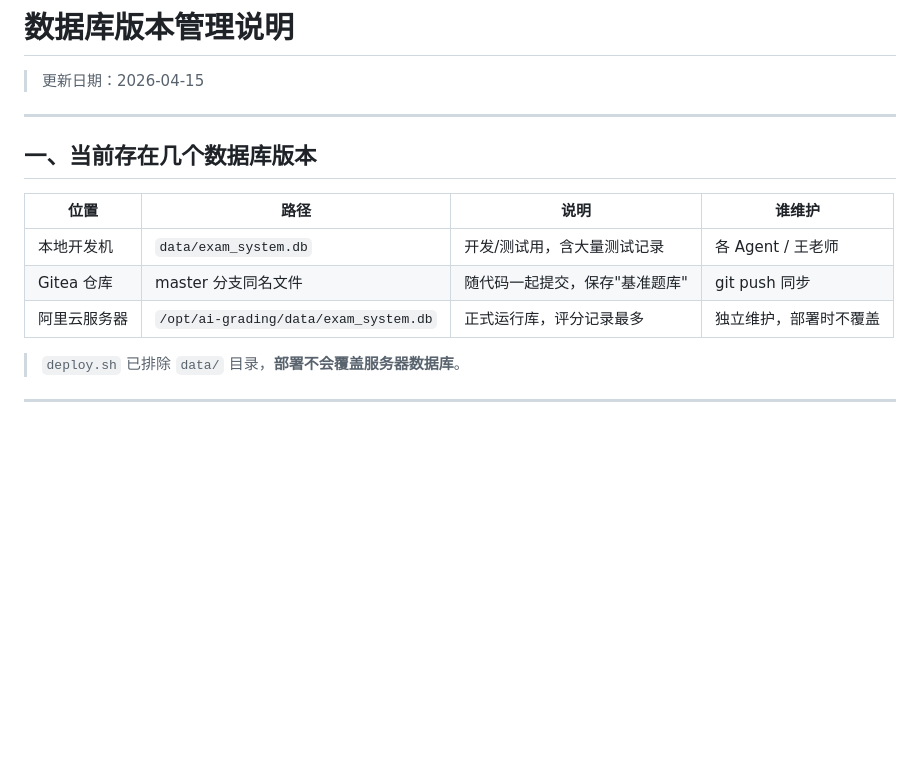
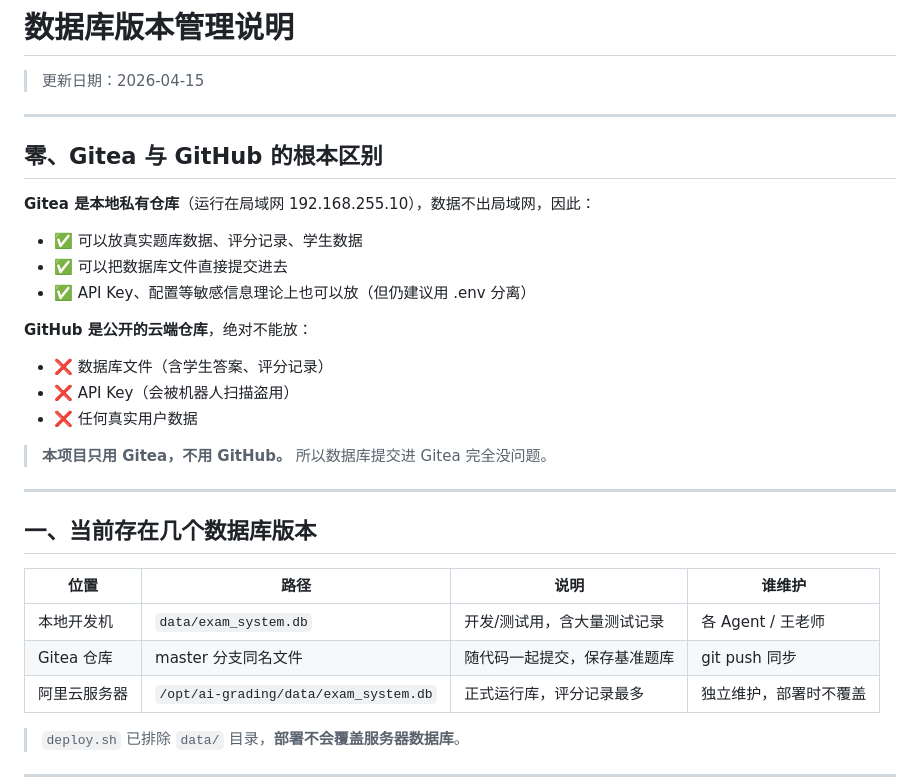
Before and after one commit to wangzhenhua896-glitch/exam-system, a Markdown page: docs/数据库版本管理说明.md, the part around the change. GitHub-like rendering; blank space fills up the shorter version.

Commit message:
docs: 补充 Gitea vs GitHub 区别说明
Gitea 是本地私有仓库，可以放真实数据库；
GitHub 是公开仓库，不能放任何真实数据。

Co-Authored-By: Claude Sonnet 4.6 <noreply@anthropic.com>

```diff
--- a/docs/数据库版本管理说明.md
+++ b/docs/数据库版本管理说明.md
@@ -1,6 +1,24 @@
 # 数据库版本管理说明
 
 > 更新日期：2026-04-15
+
+---
+
+## 零、Gitea 与 GitHub 的根本区别
+
+**Gitea 是本地私有仓库**（运行在局域网 192.168.255.10），数据不出局域网，因此：
+
+- ✅ 可以放真实题库数据、评分记录、学生数据
+- ✅ 可以把数据库文件直接提交进去
+- ✅ API Key、配置等敏感信息理论上也可以放（但仍建议用 .env 分离）
+
+**GitHub 是公开的云端仓库**，绝对不能放：
+
+- ❌ 数据库文件（含学生答案、评分记录）
+- ❌ API Key（会被机器人扫描盗用）
+- ❌ 任何真实用户数据
+
+> **本项目只用 Gitea，不用 GitHub。** 所以数据库提交进 Gitea 完全没问题。
 
 ---
 
@@ -9,7 +27,7 @@
 | 位置 | 路径 | 说明 | 谁维护 |
 |------|------|------|--------|
 | 本地开发机 | `data/exam_system.db` | 开发/测试用，含大量测试记录 | 各 Agent / 王老师 |
-| Gitea 仓库 | master 分支同名文件 | 随代码一起提交，保存"基准题库" | git push 同步 |
+| Gitea 仓库 | master 分支同名文件 | 随代码一起提交，保存基准题库 | git push 同步 |
 | 阿里云服务器 | `/opt/ai-grading/data/exam_system.db` | 正式运行库，评分记录最多 | 独立维护，部署时不覆盖 |
 
 > `deploy.sh` 已排除 `data/` 目录，**部署不会覆盖服务器数据库**。
```
